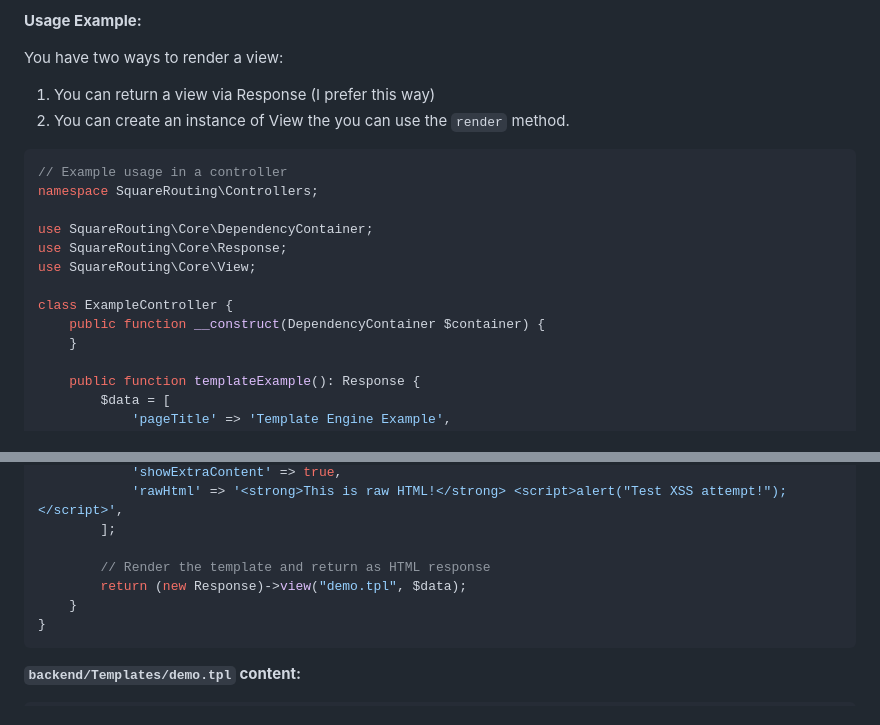
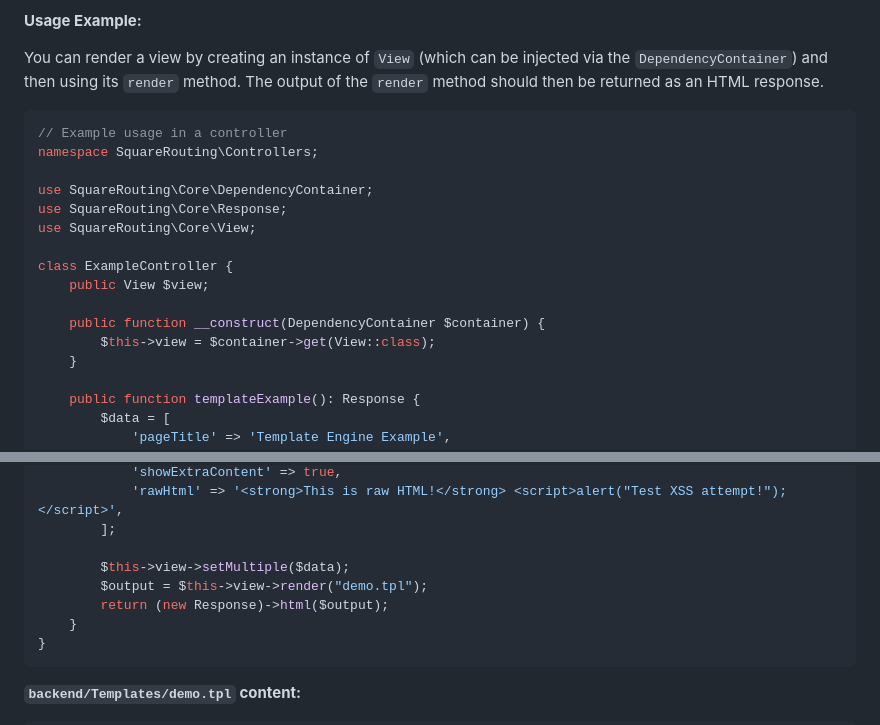
Before and after one commit to spinalcord/SquareRouting, a Markdown page: README.md, 2 parts joined by grey strips. GitHub-like rendering.

````diff
--- a/README.md
+++ b/README.md
@@ -514,9 +514,7 @@ The `View` class provides a simple yet powerful PHP-based template engine for re
 
 **Usage Example:**
 
-You have two ways to render a view:
-1. You can return a view via Response (I prefer this way)
-2. You can create an instance of View the you can use the `render` method.
+You can render a view by creating an instance of `View` (which can be injected via the `DependencyContainer`) and then using its `render` method. The output of the `render` method should then be returned as an HTML response.
 
 ```php
 // Example usage in a controller
@@ -527,7 +525,10 @@ use SquareRouting\Core\Response;
 use SquareRouting\Core\View;
 
 class ExampleController {
+    public View $view;
+
     public function __construct(DependencyContainer $container) {
+        $this->view = $container->get(View::class);
     }
 
     public function templateExample(): Response {
@@ -552,8 +553,9 @@ class ExampleController {
             'rawHtml' => '<strong>This is raw HTML!</strong> <script>alert("Test XSS attempt!");</script>',
         ];
 
-        // Render the template and return as HTML response
-        return (new Response)->view("demo.tpl", $data);
+        $this->view->setMultiple($data);
+        $output = $this->view->render("demo.tpl");
+        return (new Response)->html($output);
     }
 }
 ```
````
